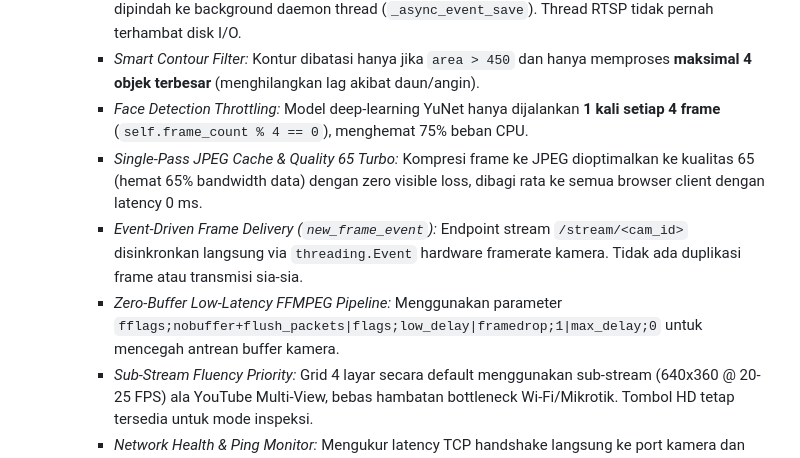
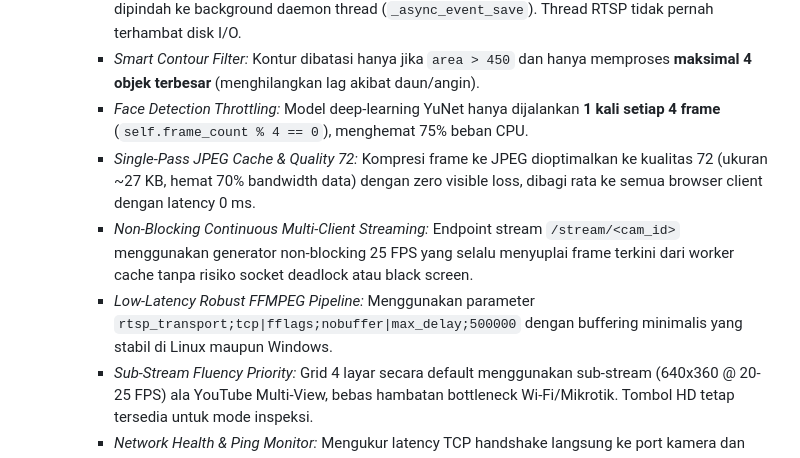
Before and after one commit to kajurtkjsmkbp-hub/cctv-monitoring, a Markdown page: INGATAN.md, the part around the change. Drawn GitHub-style.

Commit message:
docs: update INGATAN.md with robust streaming pipeline

```diff
--- a/INGATAN.md
+++ b/INGATAN.md
@@ -58,9 +58,9 @@ Semua kamera adalah kamera fisik tipe **macro-video-soft IPCamera (V380 / ONVIF
      * *Asynchronous File & Telegram Saving:* `_save_event_snapshot()` dan pengiriman Telegram dipindah ke background daemon thread (`_async_event_save`). Thread RTSP tidak pernah terhambat disk I/O.
      * *Smart Contour Filter:* Kontur dibatasi hanya jika `area > 450` dan hanya memproses **maksimal 4 objek terbesar** (menghilangkan lag akibat daun/angin).
      * *Face Detection Throttling:* Model deep-learning YuNet hanya dijalankan **1 kali setiap 4 frame** (`self.frame_count % 4 == 0`), menghemat 75% beban CPU.
-     * *Single-Pass JPEG Cache & Quality 65 Turbo:* Kompresi frame ke JPEG dioptimalkan ke kualitas 65 (hemat 65% bandwidth data) dengan zero visible loss, dibagi rata ke semua browser client dengan latency 0 ms.
-     * *Event-Driven Frame Delivery (`new_frame_event`):* Endpoint stream `/stream/<cam_id>` disinkronkan langsung via `threading.Event` hardware framerate kamera. Tidak ada duplikasi frame atau transmisi sia-sia.
-     * *Zero-Buffer Low-Latency FFMPEG Pipeline:* Menggunakan parameter `fflags;nobuffer+flush_packets|flags;low_delay|framedrop;1|max_delay;0` untuk mencegah antrean buffer kamera.
+     * *Single-Pass JPEG Cache & Quality 72:* Kompresi frame ke JPEG dioptimalkan ke kualitas 72 (ukuran ~27 KB, hemat 70% bandwidth data) dengan zero visible loss, dibagi rata ke semua browser client dengan latency 0 ms.
+     * *Non-Blocking Continuous Multi-Client Streaming:* Endpoint stream `/stream/<cam_id>` menggunakan generator non-blocking 25 FPS yang selalu menyuplai frame terkini dari worker cache tanpa risiko socket deadlock atau black screen.
+     * *Low-Latency Robust FFMPEG Pipeline:* Menggunakan parameter `rtsp_transport;tcp|fflags;nobuffer|max_delay;500000` dengan buffering minimalis yang stabil di Linux maupun Windows.
      * *Sub-Stream Fluency Priority:* Grid 4 layar secara default menggunakan sub-stream (640x360 @ 20-25 FPS) ala YouTube Multi-View, bebas hambatan bottleneck Wi-Fi/Mikrotik. Tombol HD tetap tersedia untuk mode inspeksi.
      * *Network Health & Ping Monitor:* Mengukur latency TCP handshake langsung ke port kamera dan diekspos ke `/api/stats`.
      * *Auto-Heal DHCP & Static Route Mikrotik:* Memantau MAC address fisik kamera dan menginjeksi otomatis rute static subnet 50 (`192.168.50.0/24 via 192.168.1.64`).
```
